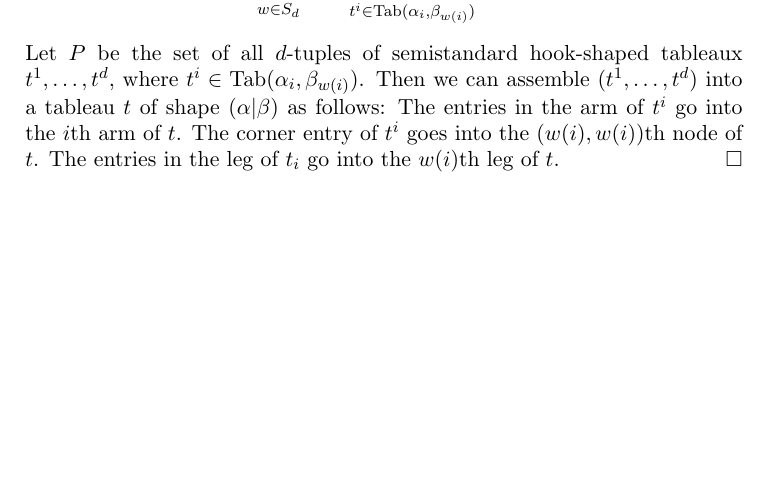
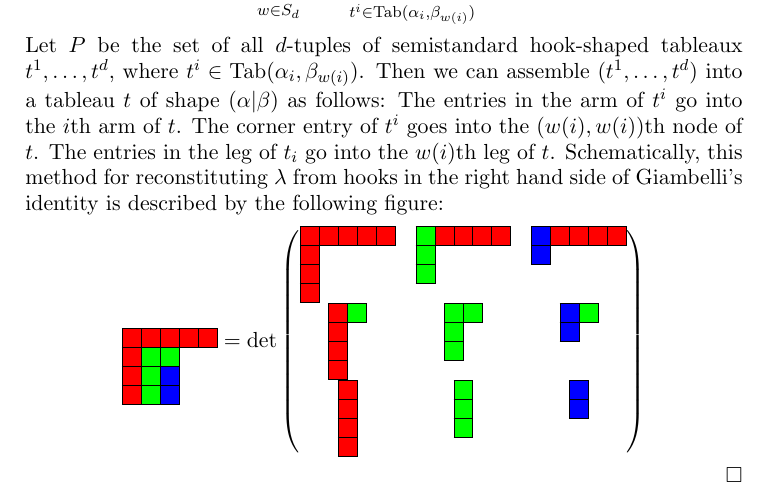
Before and after one commit to amriprasad/schur_functions, a LaTeX paper (symmetric_functions.tex): part of page 24 of 28, cut so that both start at the same text, the shorter picture padded with empty space. Compiled offline with pdfLaTeX.

Commit message:
colorful diagrams for Giambelli

```diff
--- a/symmetric_functions.tex
+++ b/symmetric_functions.tex
@@ -1125,6 +1125,15 @@ Schur functions of hook partitions can be calculated using Exercise~\ref{exercis
   The entries in the arm of $t^i$ go into the $i$th arm of $t$.
   The corner entry of $t^i$ goes into the $(w(i),w(i))$th node of $t$.
   The entries in the leg of $t_i$ go into the $w(i)$th leg of $t$.
+  Schematically, this method for reconstituting $\lambda$ from hooks in the right hand side of Giambelli's identity is described by the following figure:
+  \begin{displaymath}
+    \ydiagram[*(red)]{5,1,1,1}*[*(green)]{0,1+2,1+1,1+1}*[*(blue)]{0,0,2+1,2+1} = \det
+    \begin{pmatrix}
+      \ydiagram[*(red)]{5,1,1,1} & \ydiagram[*(red)]{1+4}*[*(green)]{1,1,1} &  \ydiagram[*(blue)]{1,1}*[*(red)]{1+4}\\
+      \ydiagram[*(green)]{1+1}*[*(red)]{1,1,1,1} & \ydiagram[*(green)]{2,1,1}& \ydiagram[*(green)]{1+1}*[*(blue)]{1,1}\\
+      \ydiagram[*(red)]{1,1,1,1} & \ydiagram[*(green)]{1,1,1} & \ydiagram[*(blue)]{1,1}
+    \end{pmatrix}
+  \end{displaymath}
 \end{proof}
 \subsection{The Robinson-Schensted-Knuth Correspondences}
 \label{sec:rsk}
```
Also changed, not shown: symmetric_functions.pdf.
